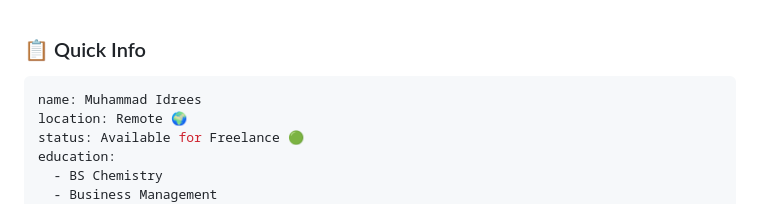
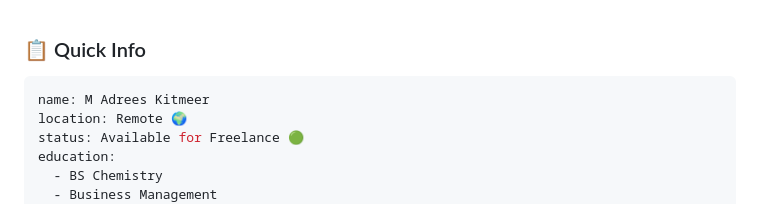
Before and after one commit to Kitmeeer/Kitmeeer, a Markdown page: README.md, the part around the change. Drawn GitHub-style.

Commit message:
Update name in README to M Adrees Kitmeer

````diff
--- a/README.md
+++ b/README.md
@@ -35,7 +35,7 @@
 ### 📋 Quick Info
 
 ```yaml
-name: Muhammad Idrees
+name: M Adrees Kitmeer
 location: Remote 🌍
 status: Available for Freelance 🟢
 education:
````
